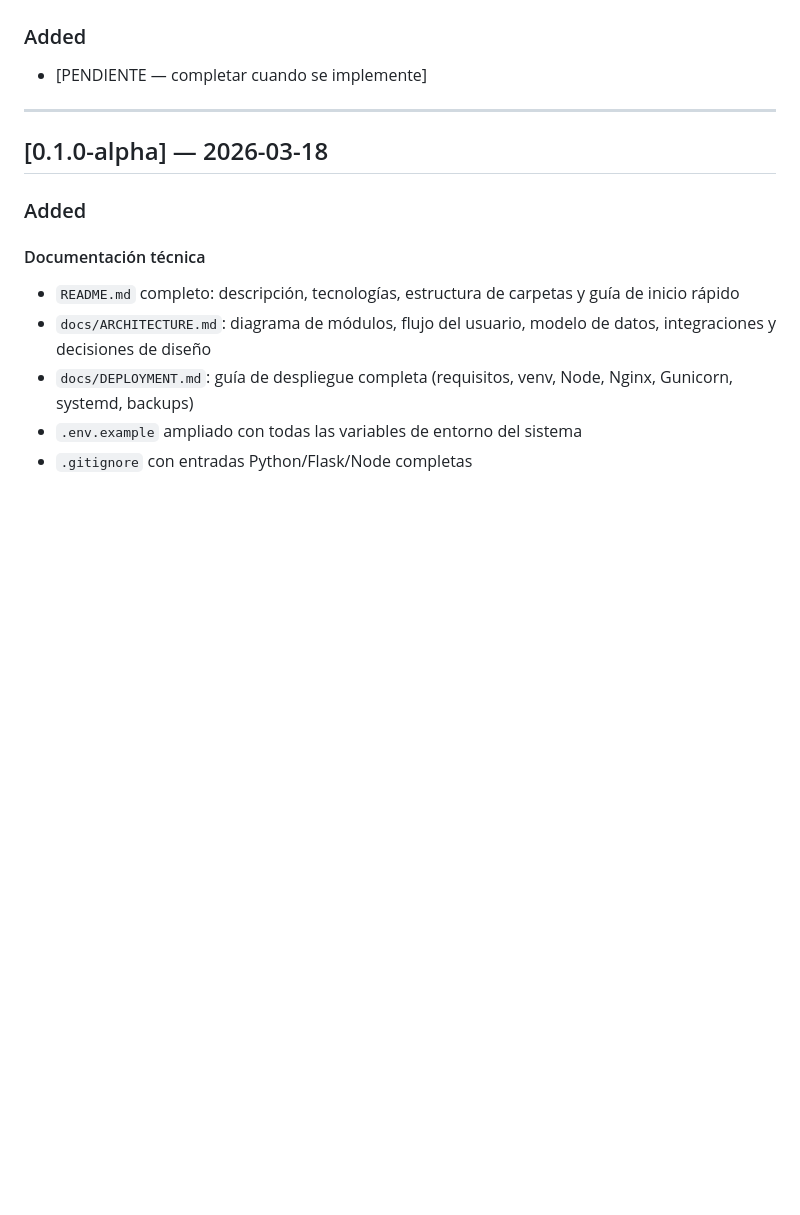
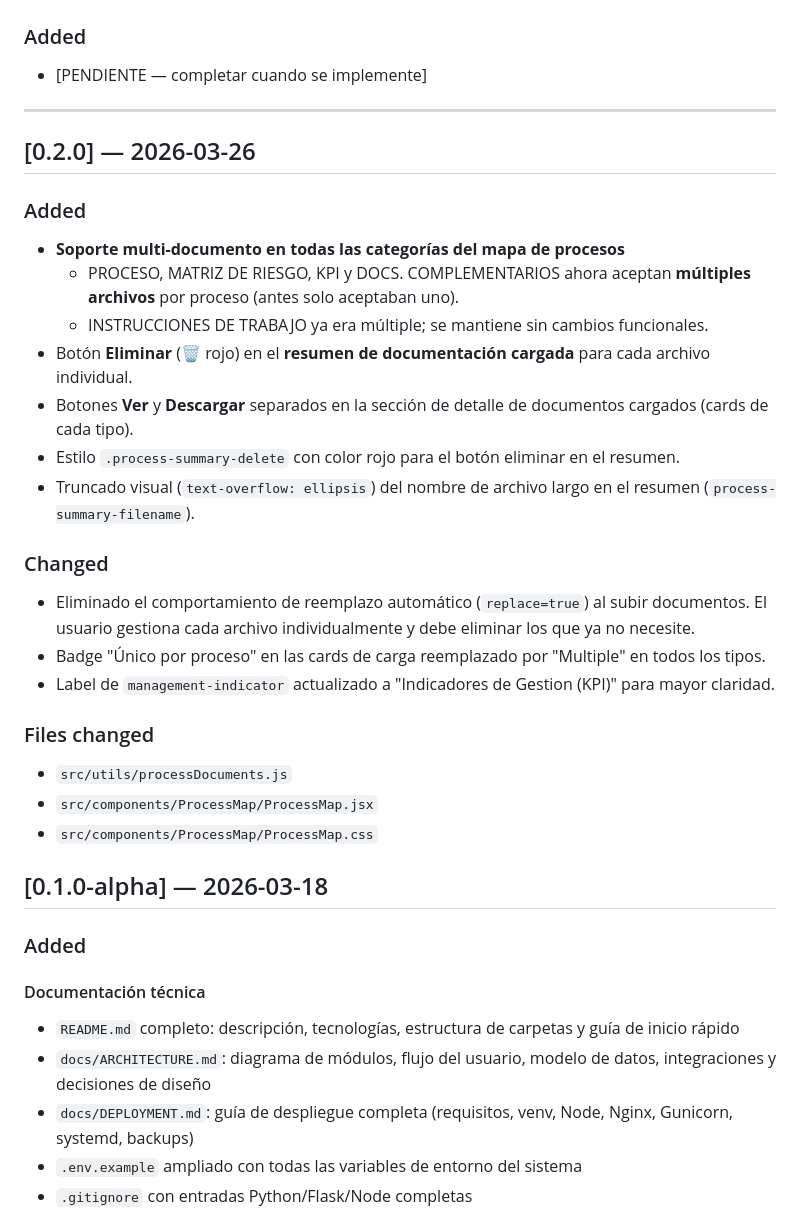
Before and after one commit to mlogacho/webiso-v2, a Markdown page: CHANGELOG.md, the part around the change. GitHub-like rendering; blank space fills up the shorter version.

Commit message:
docs(changelog): v0.2.0 — soporte multi-documento en mapa de procesos

```diff
--- a/CHANGELOG.md
+++ b/CHANGELOG.md
@@ -13,6 +13,28 @@ Versionado semántico según [SemVer](https://semver.org/lang/es/).
 - [PENDIENTE — completar cuando se implemente]
 
 ---
+
+## [0.2.0] — 2026-03-26
+
+### Added
+- **Soporte multi-documento en todas las categorías del mapa de procesos**
+  - PROCESO, MATRIZ DE RIESGO, KPI y DOCS. COMPLEMENTARIOS ahora aceptan **múltiples archivos** por proceso (antes solo aceptaban uno).
+  - INSTRUCCIONES DE TRABAJO ya era múltiple; se mantiene sin cambios funcionales.
+- Botón **Eliminar** (🗑️ rojo) en el **resumen de documentación cargada** para cada archivo individual.
+- Botones **Ver** y **Descargar** separados en la sección de detalle de documentos cargados (cards de cada tipo).
+- Estilo `.process-summary-delete` con color rojo para el botón eliminar en el resumen.
+- Truncado visual (`text-overflow: ellipsis`) del nombre de archivo largo en el resumen (`process-summary-filename`).
+
+### Changed
+- Eliminado el comportamiento de reemplazo automático (`replace=true`) al subir documentos. El usuario gestiona cada archivo individualmente y debe eliminar los que ya no necesite.
+- Badge "Único por proceso" en las cards de carga reemplazado por "Multiple" en todos los tipos.
+- Label de `management-indicator` actualizado a "Indicadores de Gestion (KPI)" para mayor claridad.
+
+### Files changed
+- `src/utils/processDocuments.js`
+- `src/components/ProcessMap/ProcessMap.jsx`
+- `src/components/ProcessMap/ProcessMap.css`
+
 
 ## [0.1.0-alpha] — 2026-03-18
 
```
